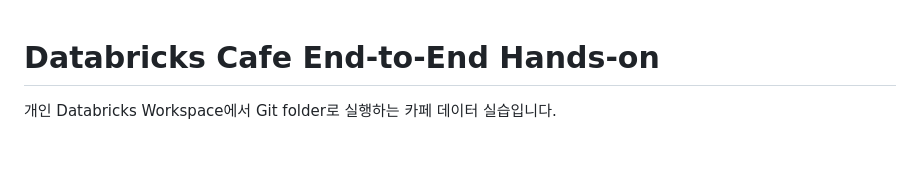
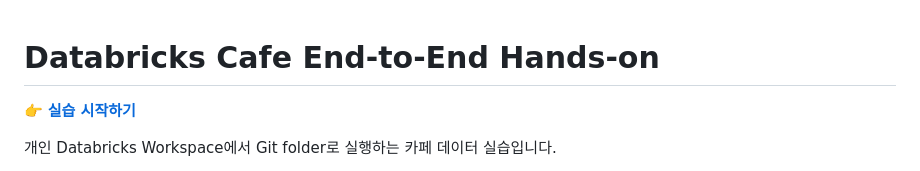
Before and after one commit to yisakh843/dbx-cafe-hands-on, a Markdown page: README.md, the part around the change. GitHub-like rendering; blank space fills up the shorter version.

Commit message:
docs: add hands-on website link to README

```diff
--- a/README.md
+++ b/README.md
@@ -1,4 +1,6 @@
 # Databricks Cafe End-to-End Hands-on
+
+👉 **[실습 시작하기](https://yisakh843.github.io/dbx-cafe-hands-on/#intro)**
 
 개인 Databricks Workspace에서 Git folder로 실행하는 카페 데이터 실습입니다.
 
```
